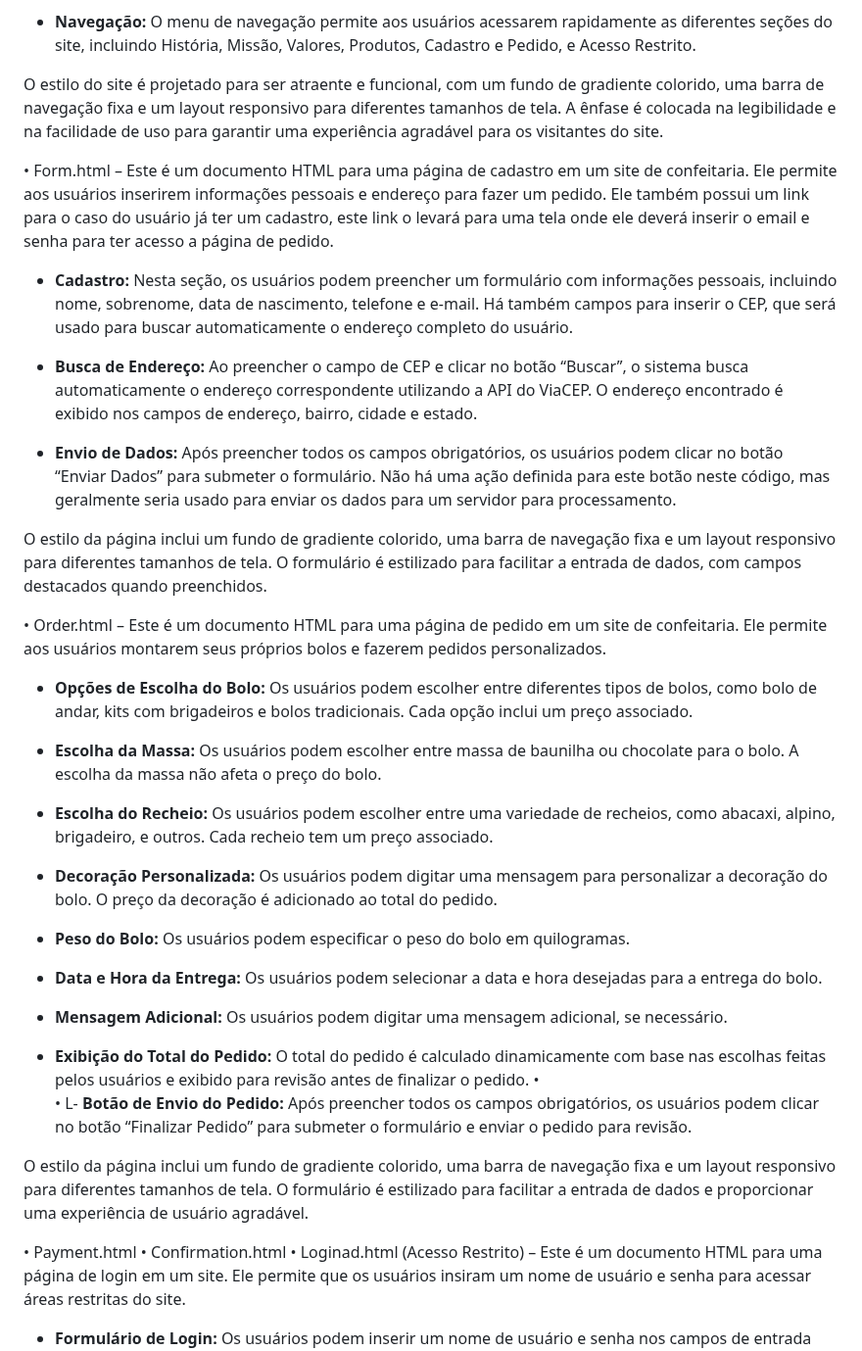
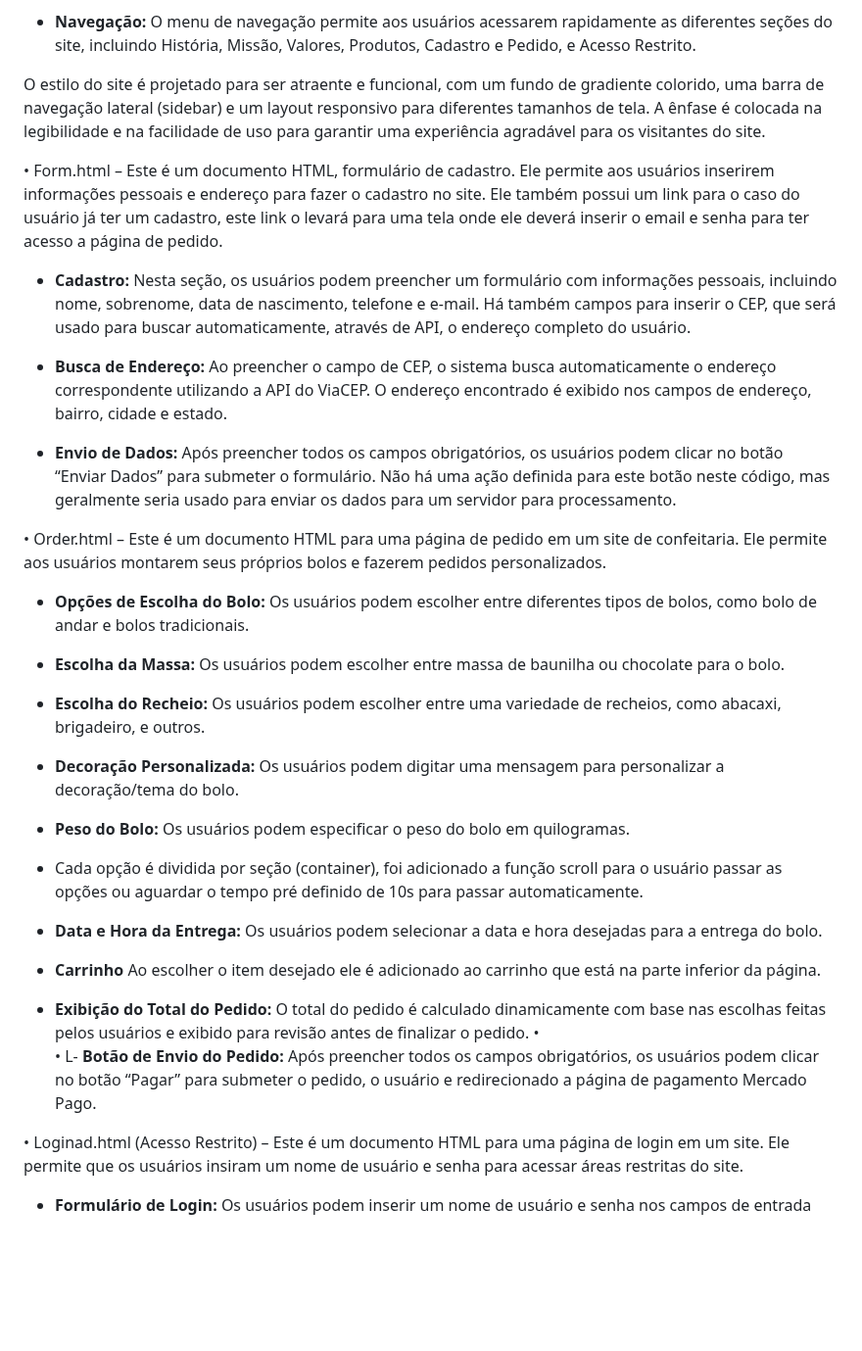
Before and after one commit to AleFroes/Cand, a Markdown page: README.md, the part around one of its changes. Shown at 98% size. GitHub-like rendering; blank space fills up the shorter version.

```diff
--- a/README.md
+++ b/README.md
@@ -14,45 +14,40 @@ Este documento tem como propósito descrever as páginas e a função dos princi
 
 - **Navegação:** O menu de navegação permite aos usuários acessarem rapidamente as diferentes seções do site, incluindo História, Missão, Valores, Produtos, Cadastro e Pedido, e Acesso Restrito.
 
-O estilo do site é projetado para ser atraente e funcional, com um fundo de gradiente colorido, uma barra de navegação fixa e um layout responsivo para diferentes tamanhos de tela. A ênfase é colocada na legibilidade e na facilidade de uso para garantir uma experiência agradável para os visitantes do site.
+O estilo do site é projetado para ser atraente e funcional, com um fundo de gradiente colorido, uma barra de navegação lateral (sidebar) e um layout responsivo para diferentes tamanhos de tela. A ênfase é colocada na legibilidade e na facilidade de uso para garantir uma experiência agradável para os visitantes do site.
 
 
 
-•	Form.html – Este é um documento HTML para uma página de cadastro em um site de confeitaria. Ele permite aos usuários inserirem informações pessoais e endereço para fazer um pedido. Ele também possui um link para o caso do usuário já ter um cadastro, este link o levará para uma tela onde ele deverá inserir o email e senha para ter acesso a página de pedido.
+•	Form.html – Este é um documento HTML, formulário de cadastro. Ele permite aos usuários inserirem informações pessoais e endereço para fazer o cadastro no site. Ele também possui um link para o caso do usuário já ter um cadastro, este link o levará para uma tela onde ele deverá inserir o email e senha para ter acesso a página de pedido.
 
-- **Cadastro:** Nesta seção, os usuários podem preencher um formulário com informações pessoais, incluindo nome, sobrenome, data de nascimento, telefone e e-mail. Há também campos para inserir o CEP, que será usado para buscar automaticamente o endereço completo do usuário.
+- **Cadastro:** Nesta seção, os usuários podem preencher um formulário com informações pessoais, incluindo nome, sobrenome, data de nascimento, telefone e e-mail. Há também campos para inserir o CEP, que será usado para buscar automaticamente, através de API, o endereço completo do usuário.
 
-- **Busca de Endereço:** Ao preencher o campo de CEP e clicar no botão “Buscar”, o sistema busca automaticamente o endereço correspondente utilizando a API do ViaCEP. O endereço encontrado é exibido nos campos de endereço, bairro, cidade e estado.
+- **Busca de Endereço:** Ao preencher o campo de CEP, o sistema busca automaticamente o endereço correspondente utilizando a API do ViaCEP. O endereço encontrado é exibido nos campos de endereço, bairro, cidade e estado.
 
 - **Envio de Dados:** Após preencher todos os campos obrigatórios, os usuários podem clicar no botão “Enviar Dados” para submeter o formulário. Não há uma ação definida para este botão neste código, mas geralmente seria usado para enviar os dados para um servidor para processamento.
 
-O estilo da página inclui um fundo de gradiente colorido, uma barra de navegação fixa e um layout responsivo para diferentes tamanhos de tela. O formulário é estilizado para facilitar a entrada de dados, com campos destacados quando preenchidos.
 
 •	Order.html – Este é um documento HTML para uma página de pedido em um site de confeitaria. Ele permite aos usuários montarem seus próprios bolos e fazerem pedidos personalizados.
 
-- **Opções de Escolha do Bolo:** Os usuários podem escolher entre diferentes tipos de bolos, como bolo de andar, kits com brigadeiros e bolos tradicionais. Cada opção inclui um preço associado.
+- **Opções de Escolha do Bolo:** Os usuários podem escolher entre diferentes tipos de bolos, como bolo de andar e bolos tradicionais.
 
-- **Escolha da Massa:** Os usuários podem escolher entre massa de baunilha ou chocolate para o bolo. A escolha da massa não afeta o preço do bolo.
+- **Escolha da Massa:** Os usuários podem escolher entre massa de baunilha ou chocolate para o bolo.
 
-- **Escolha do Recheio:** Os usuários podem escolher entre uma variedade de recheios, como abacaxi, alpino, brigadeiro, e outros. Cada recheio tem um preço associado.
+- **Escolha do Recheio:** Os usuários podem escolher entre uma variedade de recheios, como abacaxi, brigadeiro, e outros.
 
-- **Decoração Personalizada:** Os usuários podem digitar uma mensagem para personalizar a decoração do bolo. O preço da decoração é adicionado ao total do pedido.
+- **Decoração Personalizada:** Os usuários podem digitar uma mensagem para personalizar a decoração/tema do bolo.
 
 - **Peso do Bolo:** Os usuários podem especificar o peso do bolo em quilogramas.
+- Cada opção é dividida por seção (container), foi adicionado a função scroll para o usuário passar as opções ou aguardar o tempo pré definido de 10s para passar automaticamente.
 
 - **Data e Hora da Entrega:** Os usuários podem selecionar a data e hora desejadas para a entrega do bolo.
 
-- **Mensagem Adicional:** Os usuários podem digitar uma mensagem adicional, se necessário.
+-  **Carrinho** Ao escolher o item desejado ele é adicionado ao carrinho que está na parte inferior da página.
 
 - **Exibição do Total do Pedido:** O total do pedido é calculado dinamicamente com base nas escolhas feitas pelos usuários e exibido para revisão antes de finalizar o pedido.
 •
-•	L- **Botão de Envio do Pedido:** Após preencher todos os campos obrigatórios, os usuários podem clicar no botão “Finalizar Pedido” para submeter o formulário e enviar o pedido para revisão.
+•	L- **Botão de Envio do Pedido:** Após preencher todos os campos obrigatórios, os usuários podem clicar no botão “Pagar” para submeter o pedido, o usuário e redirecionado a página de pagamento Mercado Pago.
 
-O estilo da página inclui um fundo de gradiente colorido, uma barra de navegação fixa e um layout responsivo para diferentes tamanhos de tela. O formulário é estilizado para facilitar a entrada de dados e proporcionar uma experiência de usuário agradável.
-
-
-•	Payment.html
-•	Confirmation.html
 •	Loginad.html (Acesso Restrito) – Este é um documento HTML para uma página de login em um site. Ele permite que os usuários insiram um nome de usuário e senha para acessar áreas restritas do site.
 
 - **Formulário de Login:** Os usuários podem inserir um nome de usuário e senha nos campos de entrada fornecidos.
```
Also changed, not shown: other parts of README.md (+4 -9 lines).
